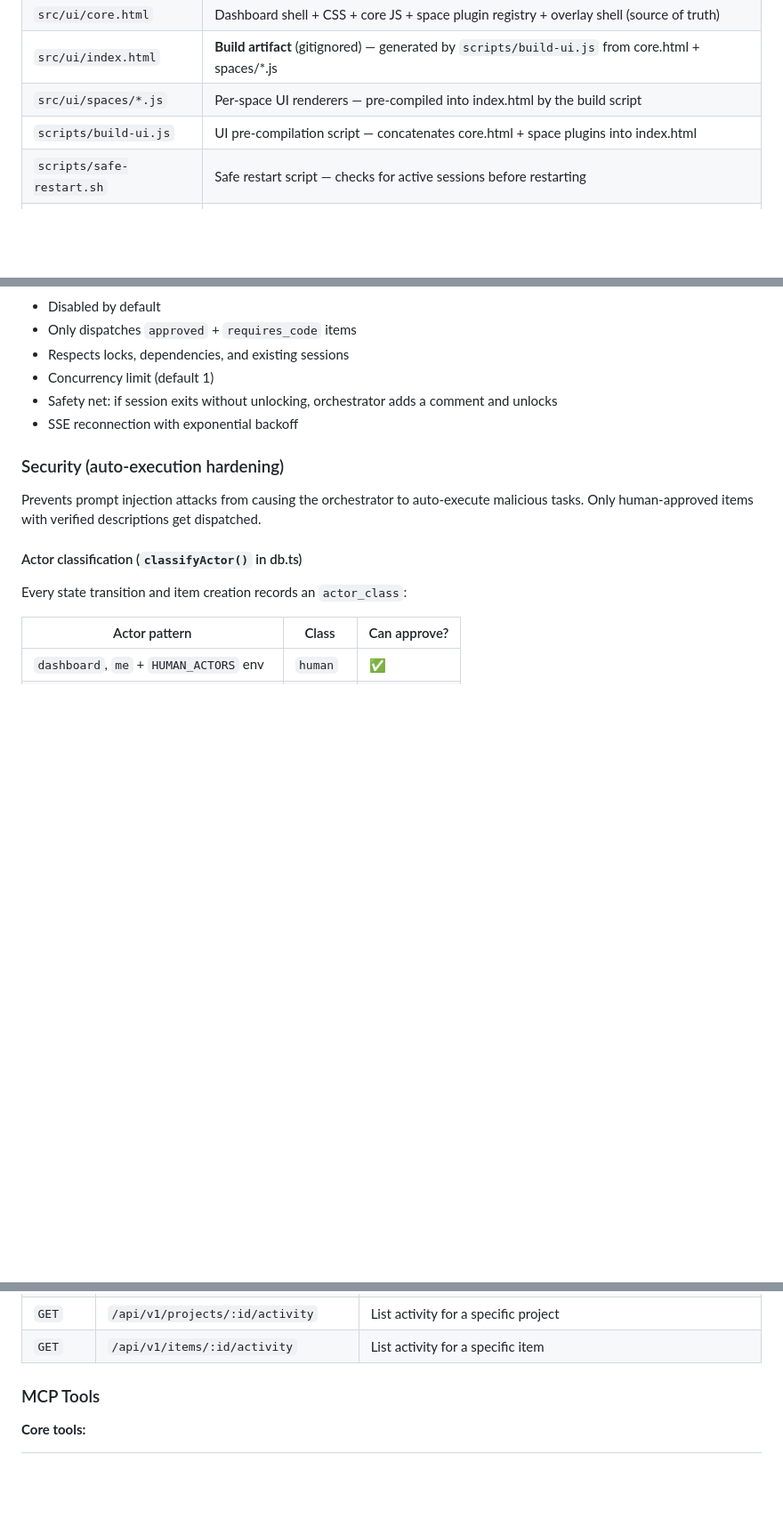
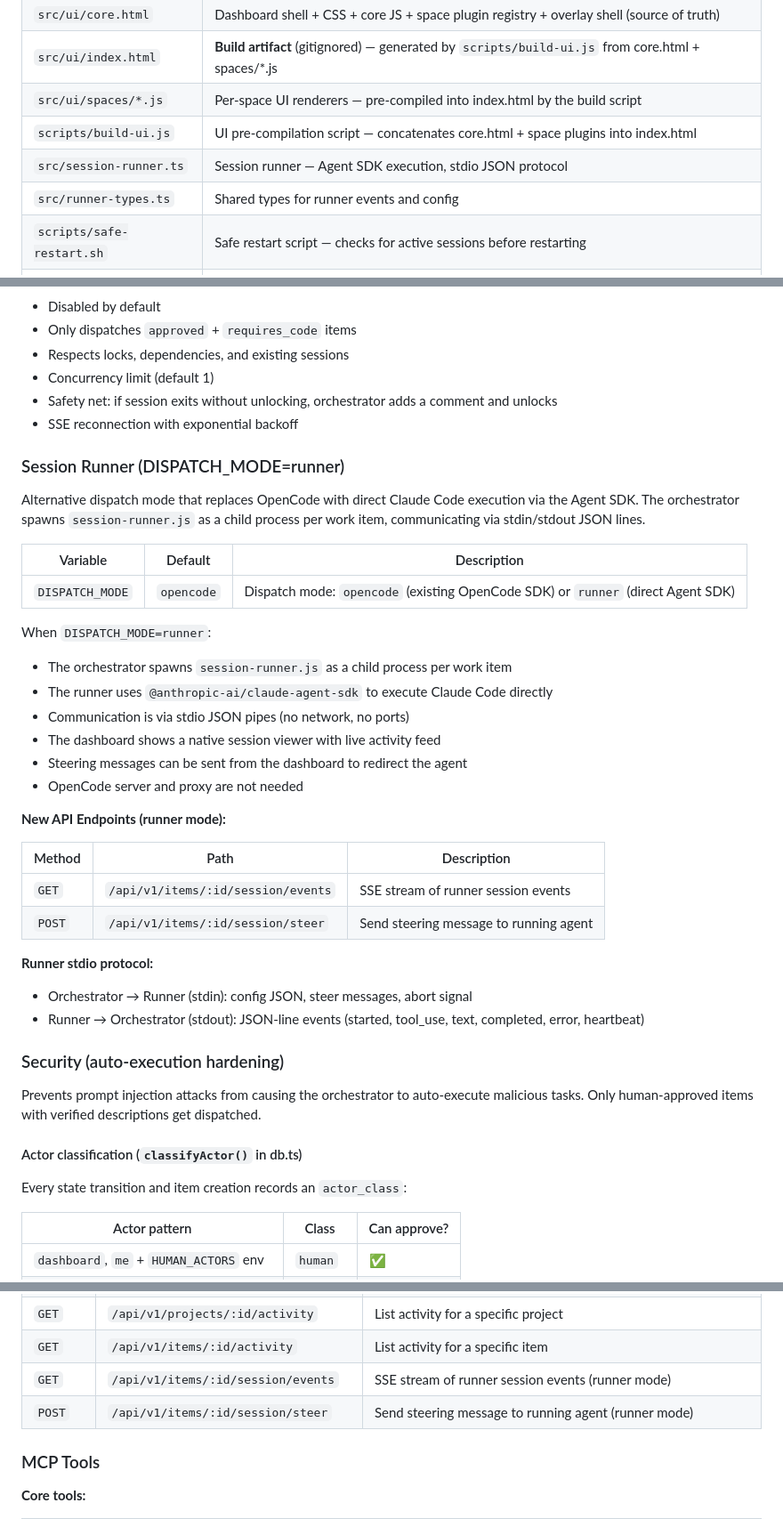
Before and after one commit to moodler/liz-tracker, a Markdown page: CLAUDE.md, 3 parts joined by grey strips. Shown at 89% size. Rendered like a GitHub page; blank space fills up the shorter version.

Commit message:
TRACK-238: Document session runner mode in CLAUDE.md
Add session-runner.ts and runner-types.ts to Key Files table,
new Session Runner subsection under Orchestrator, and runner
API endpoints to the API Endpoints table.

Co-Authored-By: Claude Opus 4.6 (1M context) <noreply@anthropic.com>

```diff
--- a/CLAUDE.md
+++ b/CLAUDE.md
@@ -26,6 +26,8 @@ Standalone project management tracker with kanban UI, REST API, MCP tools, and O
 | `src/ui/index.html` | **Build artifact** (gitignored) — generated by `scripts/build-ui.js` from core.html + spaces/*.js |
 | `src/ui/spaces/*.js` | Per-space UI renderers — pre-compiled into index.html by the build script |
 | `scripts/build-ui.js` | UI pre-compilation script — concatenates core.html + space plugins into index.html |
+| `src/session-runner.ts` | Session runner — Agent SDK execution, stdio JSON protocol |
+| `src/runner-types.ts` | Shared types for runner events and config |
 | `scripts/safe-restart.sh` | Safe restart script — checks for active sessions before restarting |
 | `scripts/safe-upgrade-opencode.sh` | Safely upgrade OpenCode without interrupting active sessions |
 
@@ -198,6 +200,33 @@ All configuration is via `.env` file or environment variables. See `.env.example
 - Safety net: if session exits without unlocking, orchestrator adds a comment and unlocks
 - SSE reconnection with exponential backoff
 
+### Session Runner (DISPATCH_MODE=runner)
+
+Alternative dispatch mode that replaces OpenCode with direct Claude Code execution via the Agent SDK. The orchestrator spawns `session-runner.js` as a child process per work item, communicating via stdin/stdout JSON lines.
+
+| Variable | Default | Description |
+| --- | --- | --- |
+| `DISPATCH_MODE` | `opencode` | Dispatch mode: `opencode` (existing OpenCode SDK) or `runner` (direct Agent SDK) |
+
+When `DISPATCH_MODE=runner`:
+- The orchestrator spawns `session-runner.js` as a child process per work item
+- The runner uses `@anthropic-ai/claude-agent-sdk` to execute Claude Code directly
+- Communication is via stdio JSON pipes (no network, no ports)
+- The dashboard shows a native session viewer with live activity feed
+- Steering messages can be sent from the dashboard to redirect the agent
+- OpenCode server and proxy are not needed
+
+**New API Endpoints (runner mode):**
+
+| Method | Path | Description |
+| --- | --- | --- |
+| `GET` | `/api/v1/items/:id/session/events` | SSE stream of runner session events |
+| `POST` | `/api/v1/items/:id/session/steer` | Send steering message to running agent |
+
+**Runner stdio protocol:**
+- Orchestrator → Runner (stdin): config JSON, steer messages, abort signal
+- Runner → Orchestrator (stdout): JSON-line events (started, tool_use, text, completed, error, heartbeat)
+
 ### Security (auto-execution hardening)
 
 Prevents prompt injection attacks from causing the orchestrator to auto-execute malicious tasks. Only human-approved items with verified descriptions get dispatched.
@@ -323,6 +352,8 @@ Write endpoints (POST, PUT, PATCH, DELETE) require a bearer token:
 | `GET` | `/api/v1/activity` | List recent activity (global). Query params: `limit`, `offset`, `project_id`, `item_id`, `action`, `actor`, `since`, `search` |
 | `GET` | `/api/v1/projects/:id/activity` | List activity for a specific project |
 | `GET` | `/api/v1/items/:id/activity` | List activity for a specific item |
+| `GET` | `/api/v1/items/:id/session/events` | SSE stream of runner session events (runner mode) |
+| `POST` | `/api/v1/items/:id/session/steer` | Send steering message to running agent (runner mode) |
 
 ### MCP Tools
 
```
